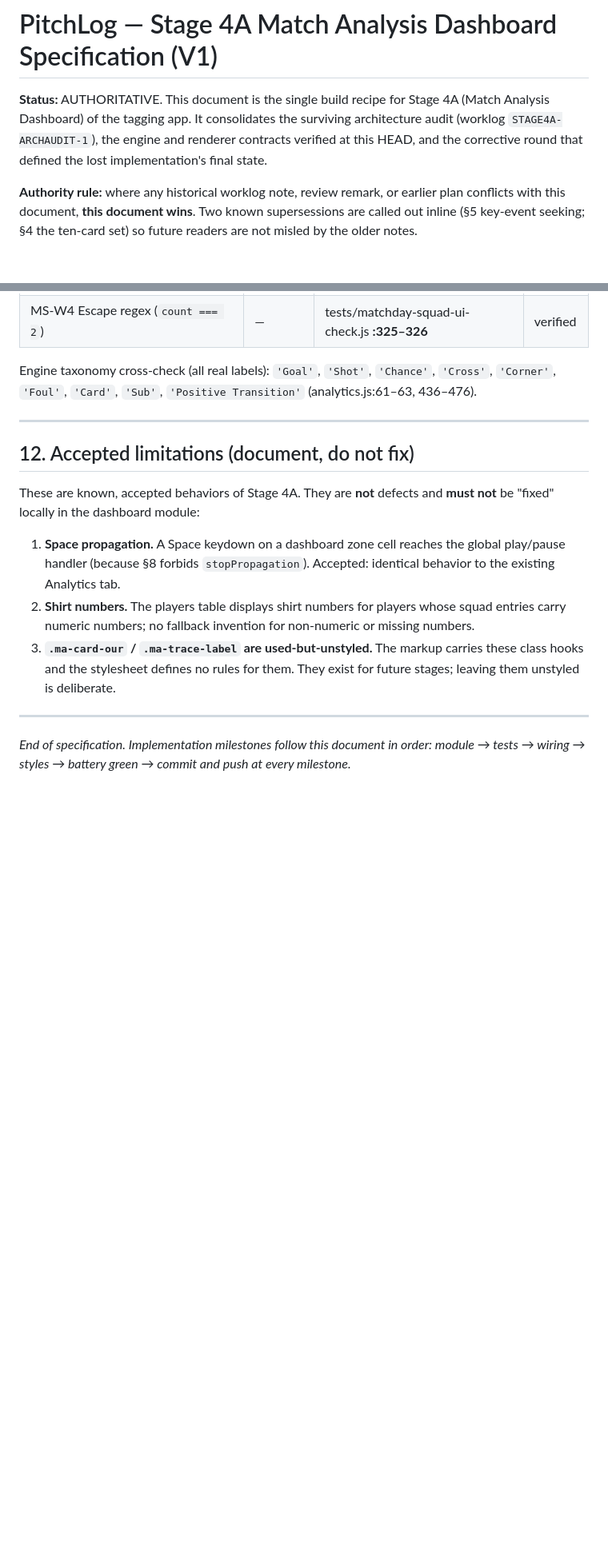
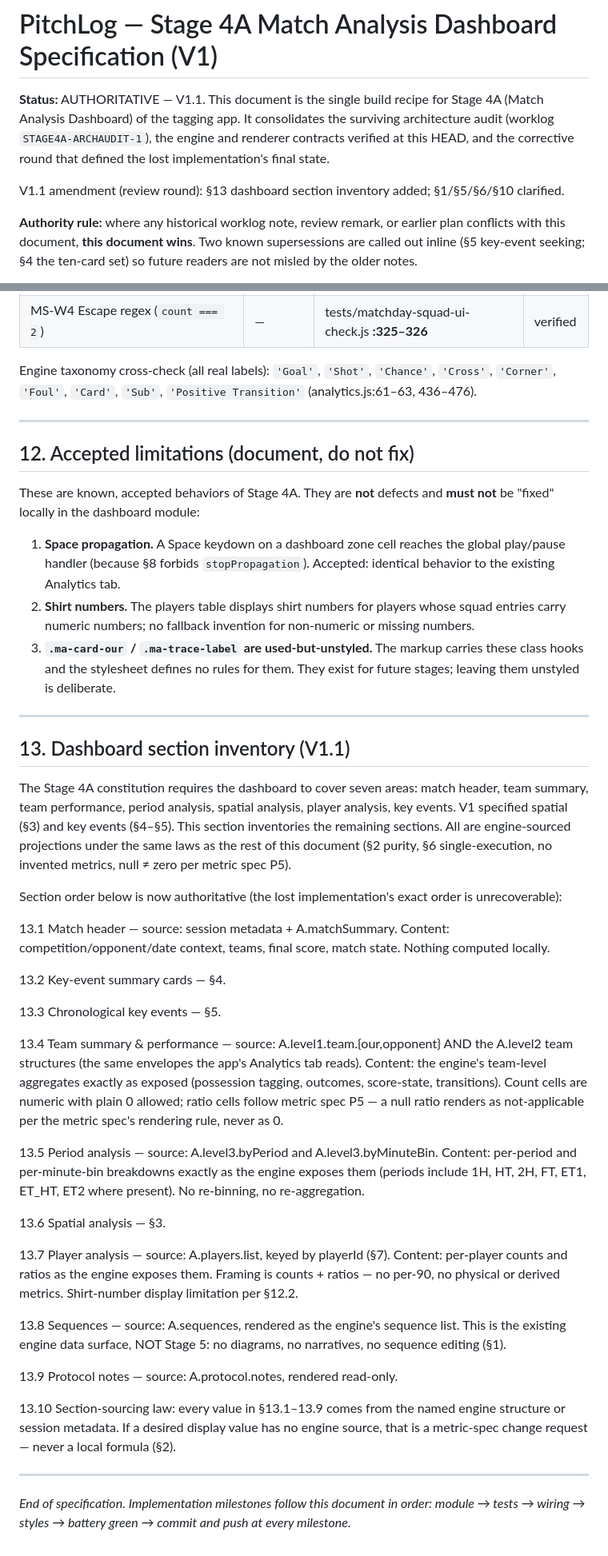
Before and after one commit to yohannes1belhu11-debug/pitchlog-tagging-app, a Markdown page: docs/match-analysis-dashboard-specification.md, 2 parts joined by grey strips. Shown at 80% size. Drawn GitHub-style; blank space fills up the shorter version.

Commit message:
docs: Stage 4A spec V1.1 - dashboard section inventory (review amendment)

```diff
--- a/docs/match-analysis-dashboard-specification.md
+++ b/docs/match-analysis-dashboard-specification.md
@@ -1,10 +1,13 @@
 # PitchLog — Stage 4A Match Analysis Dashboard Specification (V1)
 
-**Status:** AUTHORITATIVE. This document is the single build recipe for Stage 4A
-(Match Analysis Dashboard) of the tagging app. It consolidates the surviving
-architecture audit (worklog `STAGE4A-ARCHAUDIT-1`), the engine and renderer
-contracts verified at this HEAD, and the corrective round that defined the lost
-implementation's final state.
+**Status:** AUTHORITATIVE — V1.1. This document is the single build recipe for
+Stage 4A (Match Analysis Dashboard) of the tagging app. It consolidates the
+surviving architecture audit (worklog `STAGE4A-ARCHAUDIT-1`), the engine and
+renderer contracts verified at this HEAD, and the corrective round that defined
+the lost implementation's final state.
+
+V1.1 amendment (review round): §13 dashboard section inventory added;
+§1/§5/§6/§10 clarified.
 
 **Authority rule:** where any historical worklog note, review remark, or earlier
 plan conflicts with this document, **this document wins**. Two known
@@ -459,6 +476,57 @@ These are known, accepted behaviors of Stage 4A. They are **not** defects and
 
 ---
 
+## 13. Dashboard section inventory (V1.1)
+
+The Stage 4A constitution requires the dashboard to cover seven areas: match
+header, team summary, team performance, period analysis, spatial analysis,
+player analysis, key events. V1 specified spatial (§3) and key events (§4–§5).
+This section inventories the remaining sections. All are engine-sourced
+projections under the same laws as the rest of this document (§2 purity, §6
+single-execution, no invented metrics, null ≠ zero per metric spec P5).
+
+Section order below is now authoritative (the lost implementation's exact
+order is unrecoverable):
+
+13.1 Match header — source: session metadata + A.matchSummary. Content:
+competition/opponent/date context, teams, final score, match state. Nothing
+computed locally.
+
+13.2 Key-event summary cards — §4.
+
+13.3 Chronological key events — §5.
+
+13.4 Team summary & performance — source: A.level1.team.{our,opponent} AND the
+A.level2 team structures (the same envelopes the app's Analytics tab reads).
+Content: the engine's team-level aggregates exactly as exposed (possession
+tagging, outcomes, score-state, transitions). Count cells are numeric with
+plain 0 allowed; ratio cells follow metric spec P5 — a null ratio renders as
+not-applicable per the metric spec's rendering rule, never as 0.
+
+13.5 Period analysis — source: A.level3.byPeriod and A.level3.byMinuteBin.
+Content: per-period and per-minute-bin breakdowns exactly as the engine
+exposes them (periods include 1H, HT, 2H, FT, ET1, ET_HT, ET2 where present).
+No re-binning, no re-aggregation.
+
+13.6 Spatial analysis — §3.
+
+13.7 Player analysis — source: A.players.list, keyed by playerId (§7).
+Content: per-player counts and ratios as the engine exposes them. Framing is
+counts + ratios — no per-90, no physical or derived metrics. Shirt-number
+display limitation per §12.2.
+
+13.8 Sequences — source: A.sequences, rendered as the engine's sequence list.
+This is the existing engine data surface, NOT Stage 5: no diagrams, no
+narratives, no sequence editing (§1).
+
+13.9 Protocol notes — source: A.protocol.notes, rendered read-only.
+
+13.10 Section-sourcing law: every value in §13.1–13.9 comes from the named
+engine structure or session metadata. If a desired display value has no engine
+source, that is a metric-spec change request — never a local formula (§2).
+
+---
+
 *End of specification. Implementation milestones follow this document in
 order: module → tests → wiring → styles → battery green → commit and push at
 every milestone.*
```
Also changed, not shown: other parts of docs/match-analysis-dashboard-specification.md (+20 -6 lines).
